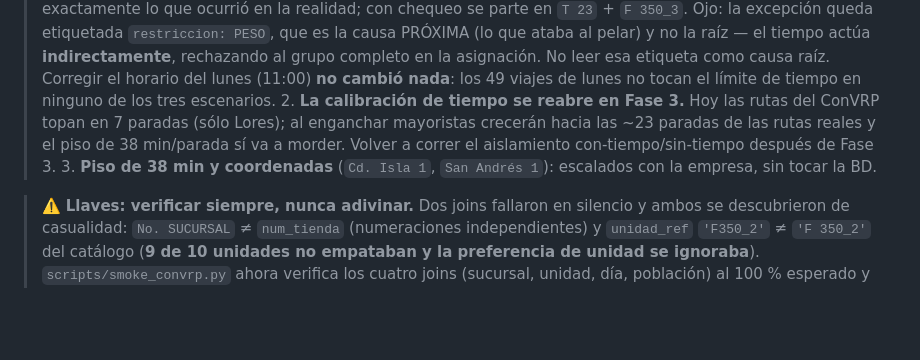
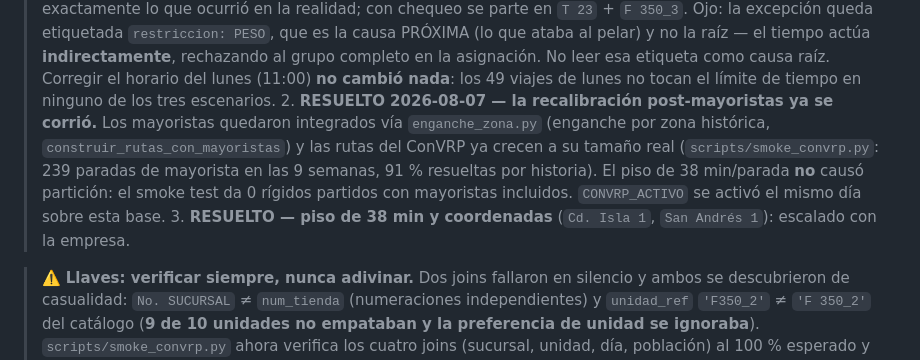
Before and after one commit to Carlin31/icg_logistica, a Markdown page: MIGRACION_STATUS.md, the part around the change. Drawn GitHub-style; blank space fills up the shorter version.

Commit message:
docs: cerrar pendientes 2 y 3 de la activacion de ConVRP
Punto 2 (recalibracion post-mayoristas): resuelto, confirmado con
scripts/smoke_convrp.py incluyendo mayoristas completos (239 paradas/9
semanas, 91% por historia, 0 rigidos partidos). Punto 3 (piso 38 min y
coordenadas Cd. Isla 1/San Andres 1): confirmado por el usuario que ya se
escalo con la empresa.

Co-Authored-By: Claude Sonnet 5 <noreply@anthropic.com>

```diff
--- a/MIGRACION_STATUS.md
+++ b/MIGRACION_STATUS.md
@@ -69,12 +69,16 @@ se lleva en la conversación; aquí quedan las decisiones de datos permanentes:
 >    grupo completo en la asignación. No leer esa etiqueta como causa raíz.
 >    Corregir el horario del lunes (11:00) **no cambió nada**: los 49 viajes de
 >    lunes no tocan el límite de tiempo en ninguno de los tres escenarios.
-> 2. **La calibración de tiempo se reabre en Fase 3.** Hoy las rutas del ConVRP
->    topan en 7 paradas (sólo Lores); al enganchar mayoristas crecerán hacia las
->    ~23 paradas de las rutas reales y el piso de 38 min/parada sí va a morder.
->    Volver a correr el aislamiento con-tiempo/sin-tiempo después de Fase 3.
-> 3. **Piso de 38 min y coordenadas** (`Cd. Isla 1`, `San Andrés 1`): escalados
->    con la empresa, sin tocar la BD.
+> 2. **RESUELTO 2026-08-07 — la recalibración post-mayoristas ya se corrió.**
+>    Los mayoristas quedaron integrados vía `enganche_zona.py` (enganche por
+>    zona histórica, `construir_rutas_con_mayoristas`) y las rutas del ConVRP
+>    ya crecen a su tamaño real (`scripts/smoke_convrp.py`: 239 paradas de
+>    mayorista en las 9 semanas, 91 % resueltas por historia). El piso de
+>    38 min/parada **no** causó partición: el smoke test da 0 rígidos
+>    partidos con mayoristas incluidos. `CONVRP_ACTIVO` se activó el mismo
+>    día sobre esta base.
+> 3. **RESUELTO — piso de 38 min y coordenadas** (`Cd. Isla 1`, `San Andrés 1`):
+>    escalado con la empresa.
 
 > ⚠️ **Llaves: verificar siempre, nunca adivinar.** Dos joins fallaron en
 > silencio y ambos se descubrieron de casualidad: `No. SUCURSAL` ≠ `num_tienda`
```
